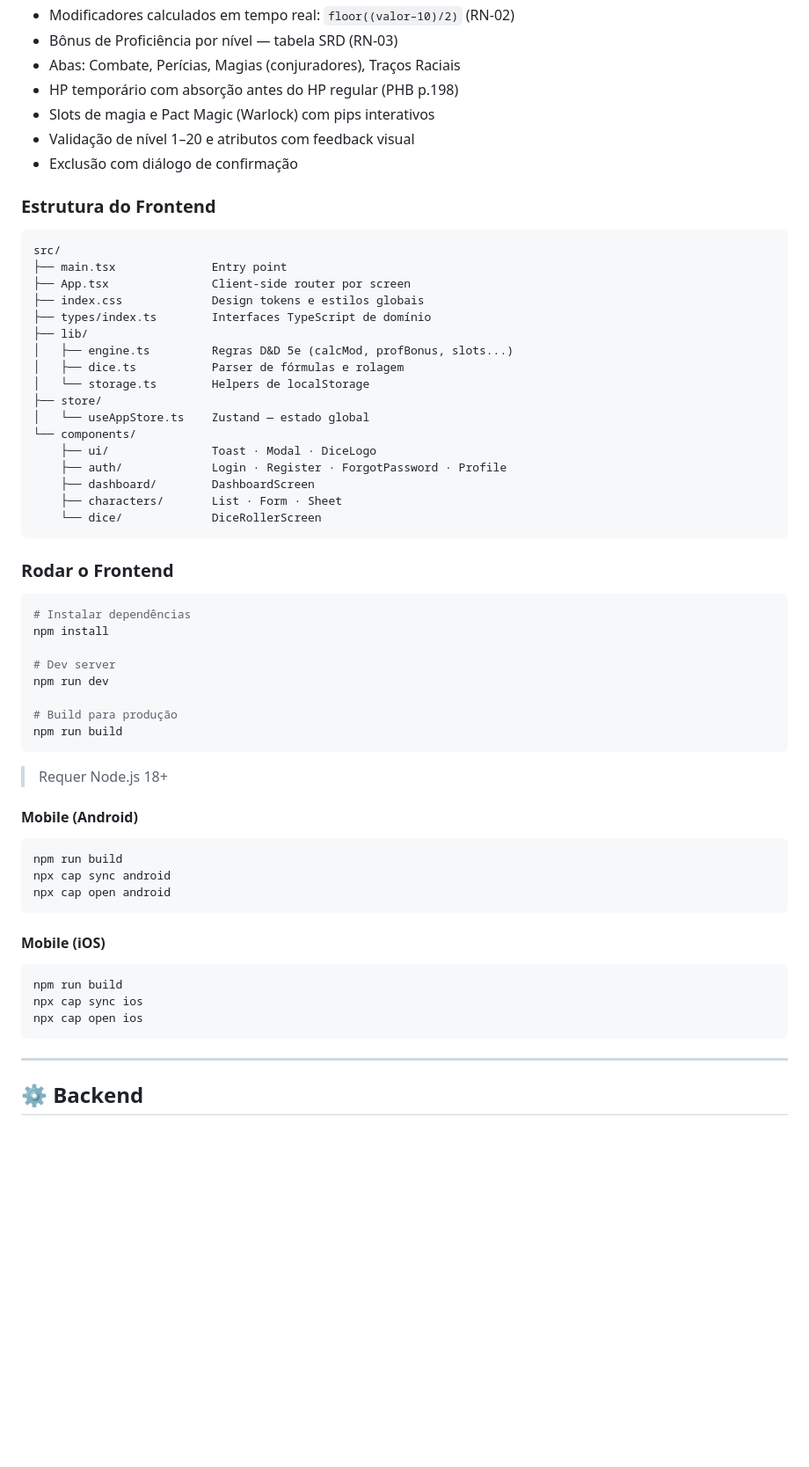
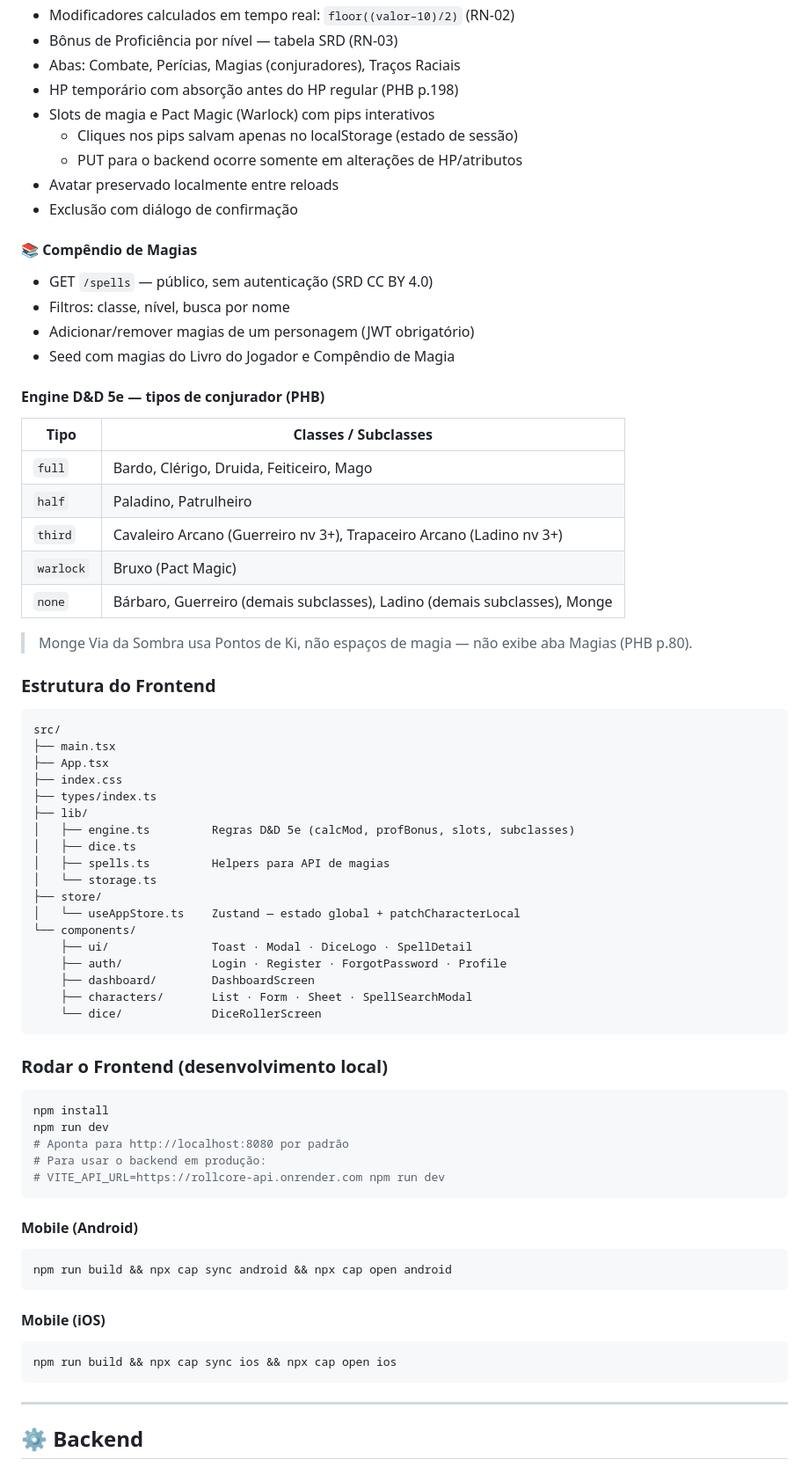
Before and after one commit to Takesh0s/RollCore, a Markdown page: README.md, the part around one of its changes. Shown at 88% size. Drawn GitHub-style; blank space fills up the shorter version.

````diff
--- a/README.md
+++ b/README.md
@@ -105,60 +111,72 @@ RollCore/
 - Abas: Combate, Perícias, Magias (conjuradores), Traços Raciais
 - HP temporário com absorção antes do HP regular (PHB p.198)
 - Slots de magia e Pact Magic (Warlock) com pips interativos
-- Validação de nível 1–20 e atributos com feedback visual
+  - Cliques nos pips salvam apenas no localStorage (estado de sessão)
+  - PUT para o backend ocorre somente em alterações de HP/atributos
+- Avatar preservado localmente entre reloads
 - Exclusão com diálogo de confirmação
+
+#### 📚 Compêndio de Magias
+- GET `/spells` — público, sem autenticação (SRD CC BY 4.0)
+- Filtros: classe, nível, busca por nome
+- Adicionar/remover magias de um personagem (JWT obrigatório)
+- Seed com magias do Livro do Jogador e Compêndio de Magia
+
+#### Engine D&D 5e — tipos de conjurador (PHB)
+
+| Tipo | Classes / Subclasses |
+|---|---|
+| `full` | Bardo, Clérigo, Druida, Feiticeiro, Mago |
+| `half` | Paladino, Patrulheiro |
+| `third` | Cavaleiro Arcano (Guerreiro nv 3+), Trapaceiro Arcano (Ladino nv 3+) |
+| `warlock` | Bruxo (Pact Magic) |
+| `none` | Bárbaro, Guerreiro (demais subclasses), Ladino (demais subclasses), Monge |
+
+> Monge Via da Sombra usa Pontos de Ki, não espaços de magia — não exibe aba Magias (PHB p.80).
 
 ### Estrutura do Frontend
 
 ```
 src/
-├── main.tsx              Entry point
-├── App.tsx               Client-side router por screen
-├── index.css             Design tokens e estilos globais
-├── types/index.ts        Interfaces TypeScript de domínio
+├── main.tsx
+├── App.tsx
+├── index.css
+├── types/index.ts
 ├── lib/
-│   ├── engine.ts         Regras D&D 5e (calcMod, profBonus, slots...)
-│   ├── dice.ts           Parser de fórmulas e rolagem
-│   └── storage.ts        Helpers de localStorage
+│   ├── engine.ts         Regras D&D 5e (calcMod, profBonus, slots, subclasses)
+│   ├── dice.ts
+│   ├── spells.ts         Helpers para API de magias
+│   └── storage.ts
 ├── store/
-│   └── useAppStore.ts    Zustand — estado global
+│   └── useAppStore.ts    Zustand — estado global + patchCharacterLocal
 └── components/
-    ├── ui/               Toast · Modal · DiceLogo
+    ├── ui/               Toast · Modal · DiceLogo · SpellDetail
     ├── auth/             Login · Register · ForgotPassword · Profile
     ├── dashboard/        DashboardScreen
-    ├── characters/       List · Form · Sheet
+    ├── characters/       List · Form · Sheet · SpellSearchModal
     └── dice/             DiceRollerScreen
 ```
 
-### Rodar o Frontend
+### Rodar o Frontend (desenvolvimento local)
 
 ```bash
-# Instalar dependências
 npm install
-
-# Dev server
 npm run dev
-
-# Build para produção
-npm run build
+# Aponta para http://localhost:8080 por padrão
+# Para usar o backend em produção:
+# VITE_API_URL=https://rollcore-api.onrender.com npm run dev
 ```
-
-> Requer Node.js 18+
 
 #### Mobile (Android)
 
 ```bash
-npm run build
-npx cap sync android
-npx cap open android
+npm run build && npx cap sync android && npx cap open android
 ```
 
 #### Mobile (iOS)
 
 ```bash
-npm run build
-npx cap sync ios
-npx cap open ios
+npm run build && npx cap sync ios && npx cap open ios
 ```
 
 ---
````
Also changed, not shown: other parts of README.md (+85 -130 lines).
